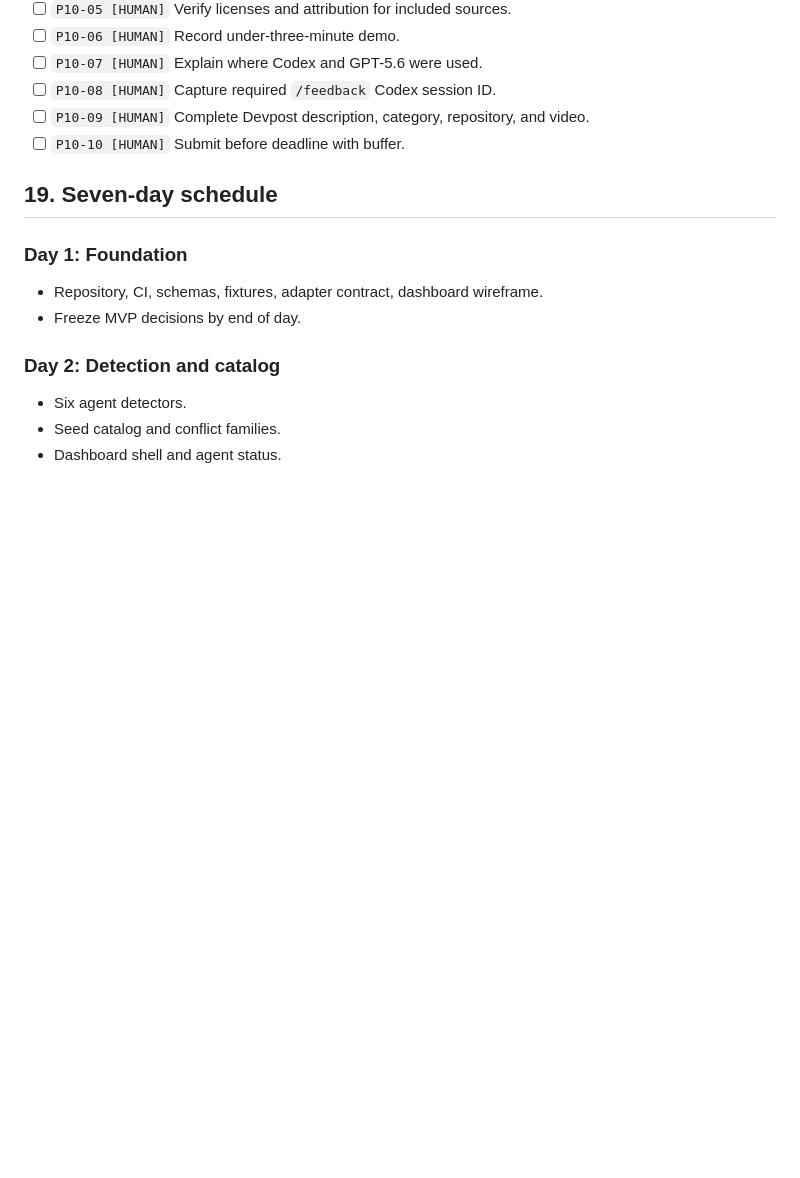
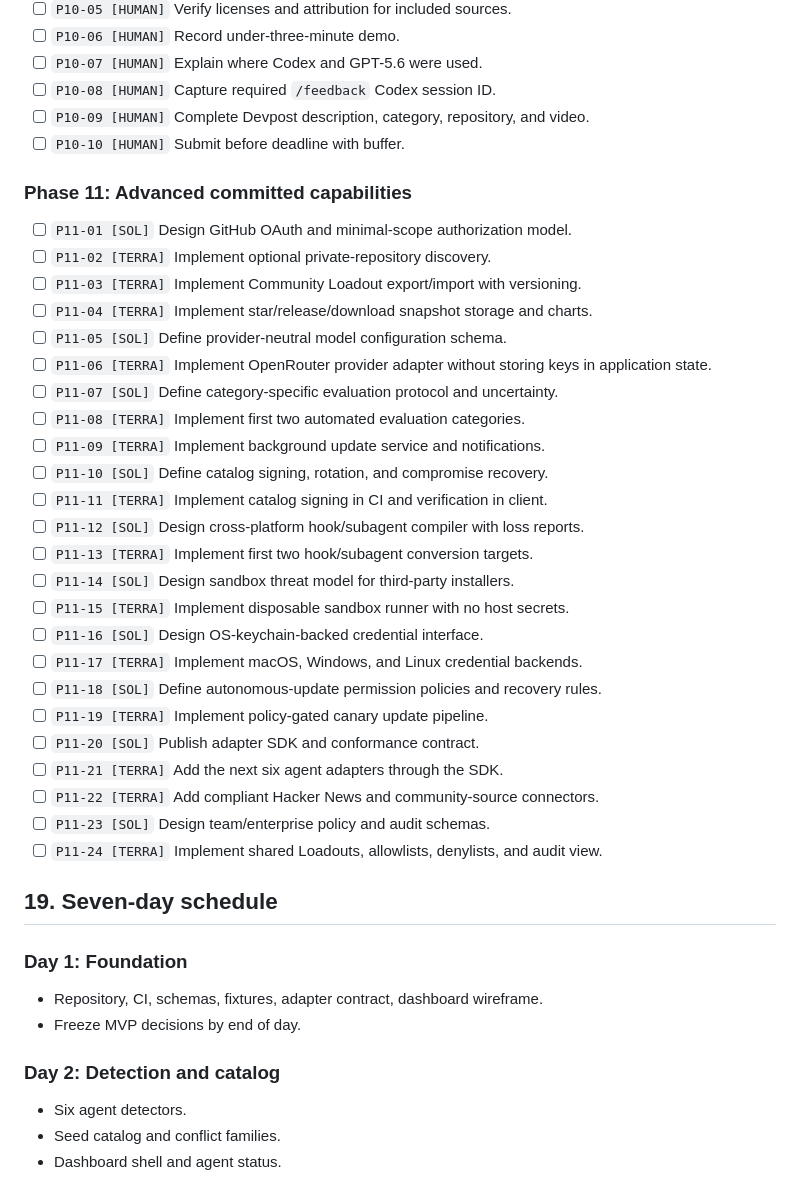
Before and after one commit to VirajMishra1/loadout, a Markdown page: MASTER_PLAN.md, the part around one of its changes. Rendered like a GitHub page; blank space fills up the shorter version.

```diff
--- a/MASTER_PLAN.md
+++ b/MASTER_PLAN.md
@@ -716,6 +746,34 @@ modes.
 - [ ] `P10-09 [HUMAN]` Complete Devpost description, category, repository, and video.
 - [ ] `P10-10 [HUMAN]` Submit before deadline with buffer.
 
+### Phase 11: Advanced committed capabilities
+
+- [ ] `P11-01 [SOL]` Design GitHub OAuth and minimal-scope authorization model.
+- [ ] `P11-02 [TERRA]` Implement optional private-repository discovery.
+- [ ] `P11-03 [TERRA]` Implement Community Loadout export/import with versioning.
+- [ ] `P11-04 [TERRA]` Implement star/release/download snapshot storage and charts.
+- [ ] `P11-05 [SOL]` Define provider-neutral model configuration schema.
+- [ ] `P11-06 [TERRA]` Implement OpenRouter provider adapter without storing keys in
+  application state.
+- [ ] `P11-07 [SOL]` Define category-specific evaluation protocol and uncertainty.
+- [ ] `P11-08 [TERRA]` Implement first two automated evaluation categories.
+- [ ] `P11-09 [TERRA]` Implement background update service and notifications.
+- [ ] `P11-10 [SOL]` Define catalog signing, rotation, and compromise recovery.
+- [ ] `P11-11 [TERRA]` Implement catalog signing in CI and verification in client.
+- [ ] `P11-12 [SOL]` Design cross-platform hook/subagent compiler with loss reports.
+- [ ] `P11-13 [TERRA]` Implement first two hook/subagent conversion targets.
+- [ ] `P11-14 [SOL]` Design sandbox threat model for third-party installers.
+- [ ] `P11-15 [TERRA]` Implement disposable sandbox runner with no host secrets.
+- [ ] `P11-16 [SOL]` Design OS-keychain-backed credential interface.
+- [ ] `P11-17 [TERRA]` Implement macOS, Windows, and Linux credential backends.
+- [ ] `P11-18 [SOL]` Define autonomous-update permission policies and recovery rules.
+- [ ] `P11-19 [TERRA]` Implement policy-gated canary update pipeline.
+- [ ] `P11-20 [SOL]` Publish adapter SDK and conformance contract.
+- [ ] `P11-21 [TERRA]` Add the next six agent adapters through the SDK.
+- [ ] `P11-22 [TERRA]` Add compliant Hacker News and community-source connectors.
+- [ ] `P11-23 [SOL]` Design team/enterprise policy and audit schemas.
+- [ ] `P11-24 [TERRA]` Implement shared Loadouts, allowlists, denylists, and audit view.
+
 ## 19. Seven-day schedule
 
 ### Day 1: Foundation
```
Also changed, not shown: other parts of MASTER_PLAN.md (+56 -25 lines).
